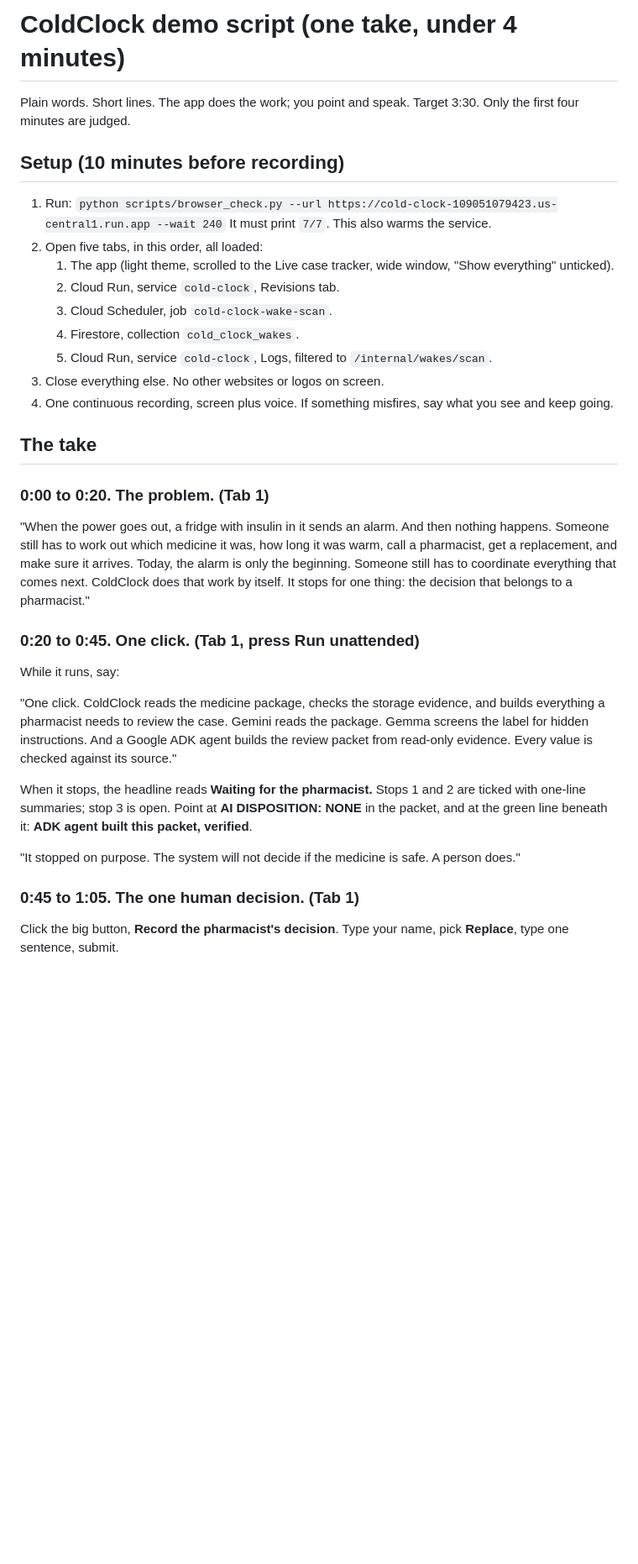
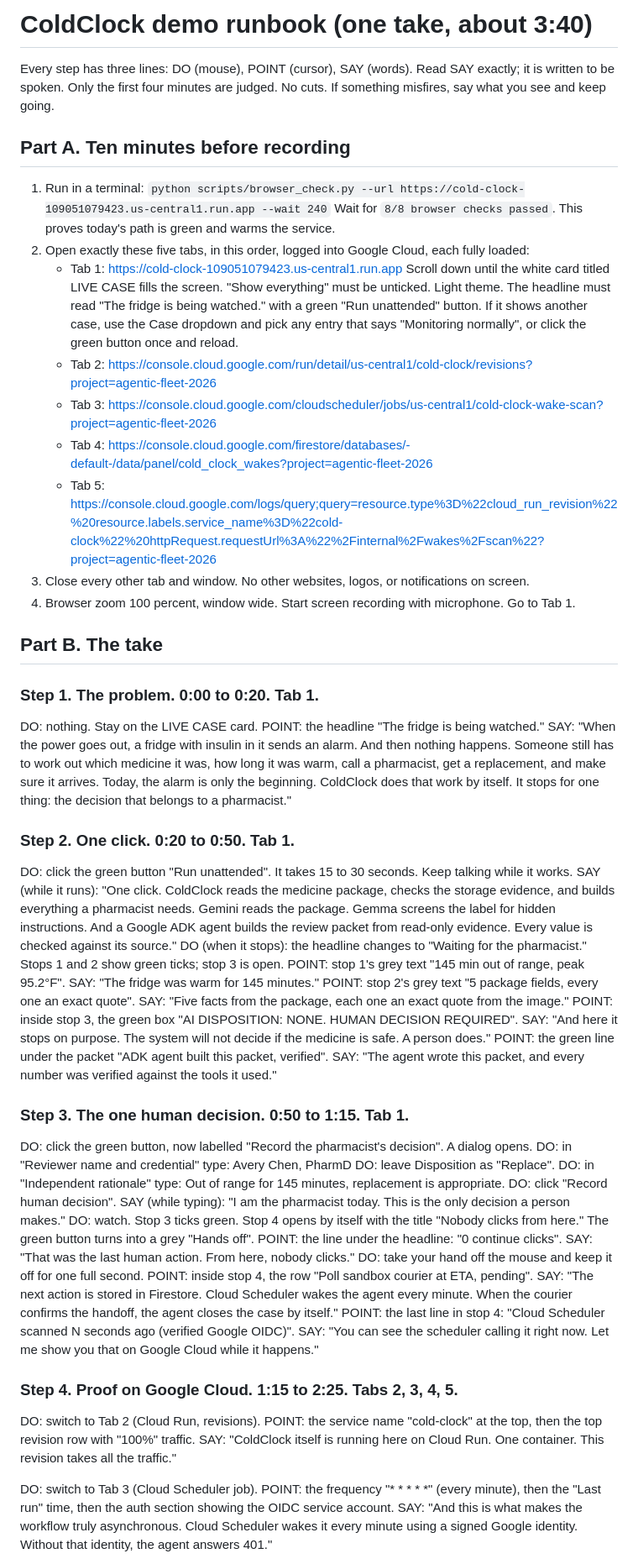
Before and after one commit to usv240/cold-clock, a Markdown page: DEMO_SCRIPT.md, the part around one of its changes. Shown at 84% size. Drawn GitHub-style; blank space fills up the shorter version.

```diff
--- a/DEMO_SCRIPT.md
+++ b/DEMO_SCRIPT.md
@@ -1,42 +1,69 @@
-# ColdClock demo script (one take, under 4 minutes)
+# ColdClock demo runbook (one take, about 3:40)
 
-Plain words. Short lines. The app does the work; you point and speak.
-Target 3:30. Only the first four minutes are judged.
+Every step has three lines: DO (mouse), POINT (cursor), SAY (words). Read SAY exactly; it is written to be spoken.
+Only the first four minutes are judged. No cuts. If something misfires, say what you see and keep going.
 
-## Setup (10 minutes before recording)
+## Part A. Ten minutes before recording
 
-1. Run: `python scripts/browser_check.py --url https://cold-clock-109051079423.us-central1.run.app --wait 240`
-   It must print `7/7`. This also warms the service.
-2. Open five tabs, in this order, all loaded:
-   1. The app (light theme, scrolled to the Live case tracker, wide window, "Show everything" unticked).
-   2. Cloud Run, service `cold-clock`, Revisions tab.
-   3. Cloud Scheduler, job `cold-clock-wake-scan`.
-   4. Firestore, collection `cold_clock_wakes`.
-   5. Cloud Run, service `cold-clock`, Logs, filtered to `/internal/wakes/scan`.
-3. Close everything else. No other websites or logos on screen.
-4. One continuous recording, screen plus voice. If something misfires, say what you see and keep going.
+1. Run in a terminal: `python scripts/browser_check.py --url https://cold-clock-109051079423.us-central1.run.app --wait 240`
+   Wait for `8/8 browser checks passed`. This proves today's path is green and warms the service.
+2. Open exactly these five tabs, in this order, logged into Google Cloud, each fully loaded:
+   - Tab 1: https://cold-clock-109051079423.us-central1.run.app
+     Scroll down until the white card titled LIVE CASE fills the screen. "Show everything" must be unticked. Light theme.
+     The headline must read "The fridge is being watched." with a green "Run unattended" button. If it shows another case, use the Case dropdown and pick any entry that says "Monitoring normally", or click the green button once and reload.
+   - Tab 2: https://console.cloud.google.com/run/detail/us-central1/cold-clock/revisions?project=agentic-fleet-2026
+   - Tab 3: https://console.cloud.google.com/cloudscheduler/jobs/us-central1/cold-clock-wake-scan?project=agentic-fleet-2026
+   - Tab 4: https://console.cloud.google.com/firestore/databases/-default-/data/panel/cold_clock_wakes?project=agentic-fleet-2026
+   - Tab 5: https://console.cloud.google.com/logs/query;query=resource.type%3D%22cloud_run_revision%22%20resource.labels.service_name%3D%22cold-clock%22%20httpRequest.requestUrl%3A%22%2Finternal%2Fwakes%2Fscan%22?project=agentic-fleet-2026
+3. Close every other tab and window. No other websites, logos, or notifications on screen.
+4. Browser zoom 100 percent, window wide. Start screen recording with microphone. Go to Tab 1.
 
-## The take
+## Part B. The take
 
-### 0:00 to 0:20. The problem. (Tab 1)
+### Step 1. The problem. 0:00 to 0:20. Tab 1.
 
-"When the power goes out, a fridge with insulin in it sends an alarm. And then nothing happens.
-Someone still has to work out which medicine it was, how long it was warm, call a pharmacist, get a replacement, and make sure it arrives.
-Today, the alarm is only the beginning. Someone still has to coordinate everything that comes next.
-ColdClock does that work by itself. It stops for one thing: the decision that belongs to a pharmacist."
+DO: nothing. Stay on the LIVE CASE card.
+POINT: the headline "The fridge is being watched."
+SAY: "When the power goes out, a fridge with insulin in it sends an alarm. And then nothing happens. Someone still has to work out which medicine it was, how long it was warm, call a pharmacist, get a replacement, and make sure it arrives. Today, the alarm is only the beginning. ColdClock does that work by itself. It stops for one thing: the decision that belongs to a pharmacist."
 
-### 0:20 to 0:45. One click. (Tab 1, press Run unattended)
+### Step 2. One click. 0:20 to 0:50. Tab 1.
 
-While it runs, say:
+DO: click the green button "Run unattended". It takes 15 to 30 seconds. Keep talking while it works.
+SAY (while it runs): "One click. ColdClock reads the medicine package, checks the storage evidence, and builds everything a pharmacist needs. Gemini reads the package. Gemma screens the label for hidden instructions. And a Google ADK agent builds the review packet from read-only evidence. Every value is checked against its source."
+DO (when it stops): the headline changes to "Waiting for the pharmacist." Stops 1 and 2 show green ticks; stop 3 is open.
+POINT: stop 1's grey text "145 min out of range, peak 95.2°F".
+SAY: "The fridge was warm for 145 minutes."
+POINT: stop 2's grey text "5 package fields, every one an exact quote".
+SAY: "Five facts from the package, each one an exact quote from the image."
+POINT: inside stop 3, the green box "AI DISPOSITION: NONE. HUMAN DECISION REQUIRED".
+SAY: "And here it stops on purpose. The system will not decide if the medicine is safe. A person does."
+POINT: the green line under the packet "ADK agent built this packet, verified".
+SAY: "The agent wrote this packet, and every number was verified against the tools it used."
 
-"One click. ColdClock reads the medicine package, checks the storage evidence, and builds everything a pharmacist needs to review the case.
-Gemini reads the package. Gemma screens the label for hidden instructions. And a Google ADK agent builds the review packet from read-only evidence. Every value is checked against its source."
+### Step 3. The one human decision. 0:50 to 1:15. Tab 1.
 
-When it stops, the headline reads **Waiting for the pharmacist.** Stops 1 and 2 are ticked with one-line summaries; stop 3 is open. Point at **AI DISPOSITION: NONE** in the packet, and at the green line beneath it: **ADK agent built this packet, verified**.
+DO: click the green button, now labelled "Record the pharmacist's decision". A dialog opens.
+DO: in "Reviewer name and credential" type: Avery Chen, PharmD
+DO: leave Disposition as "Replace".
+DO: in "Independent rationale" type: Out of range for 145 minutes, replacement is appropriate.
+DO: click "Record human decision".
+SAY (while typing): "I am the pharmacist today. This is the only decision a person makes."
+DO: watch. Stop 3 ticks green. Stop 4 opens by itself with the title "Nobody clicks from here." The green button turns into a grey "Hands off".
+POINT: the line under the headline: "0 continue clicks".
+SAY: "That was the last human action. From here, nobody clicks."
+DO: take your hand off the mouse and keep it off for one full second.
+POINT: inside stop 4, the row "Poll sandbox courier at ETA, pending".
+SAY: "The next action is stored in Firestore. Cloud Scheduler wakes the agent every minute. When the courier confirms the handoff, the agent closes the case by itself."
+POINT: the last line in stop 4: "Cloud Scheduler scanned N seconds ago (verified Google OIDC)".
+SAY: "You can see the scheduler calling it right now. Let me show you that on Google Cloud while it happens."
 
-"It stopped on purpose. The system will not decide if the medicine is safe. A person does."
+### Step 4. Proof on Google Cloud. 1:15 to 2:25. Tabs 2, 3, 4, 5.
 
-### 0:45 to 1:05. The one human decision. (Tab 1)
+DO: switch to Tab 2 (Cloud Run, revisions).
+POINT: the service name "cold-clock" at the top, then the top revision row with "100%" traffic.
+SAY: "ColdClock itself is running here on Cloud Run. One container. This revision takes all the traffic."
 
-Click the big button, **Record the pharmacist's decision**. Type your name, pick **Replace**, type one sentence, submit.
+DO: switch to Tab 3 (Cloud Scheduler job).
+POINT: the frequency "* * * * *" (every minute), then the "Last run" time, then the auth section showing the OIDC service account.
+SAY: "And this is what makes the workflow truly asynchronous. Cloud Scheduler wakes it every minute using a signed Google identity. Without that identity, the agent answers 401."
 
```
Also changed, not shown: other parts of DEMO_SCRIPT.md (+45 -55 lines).
